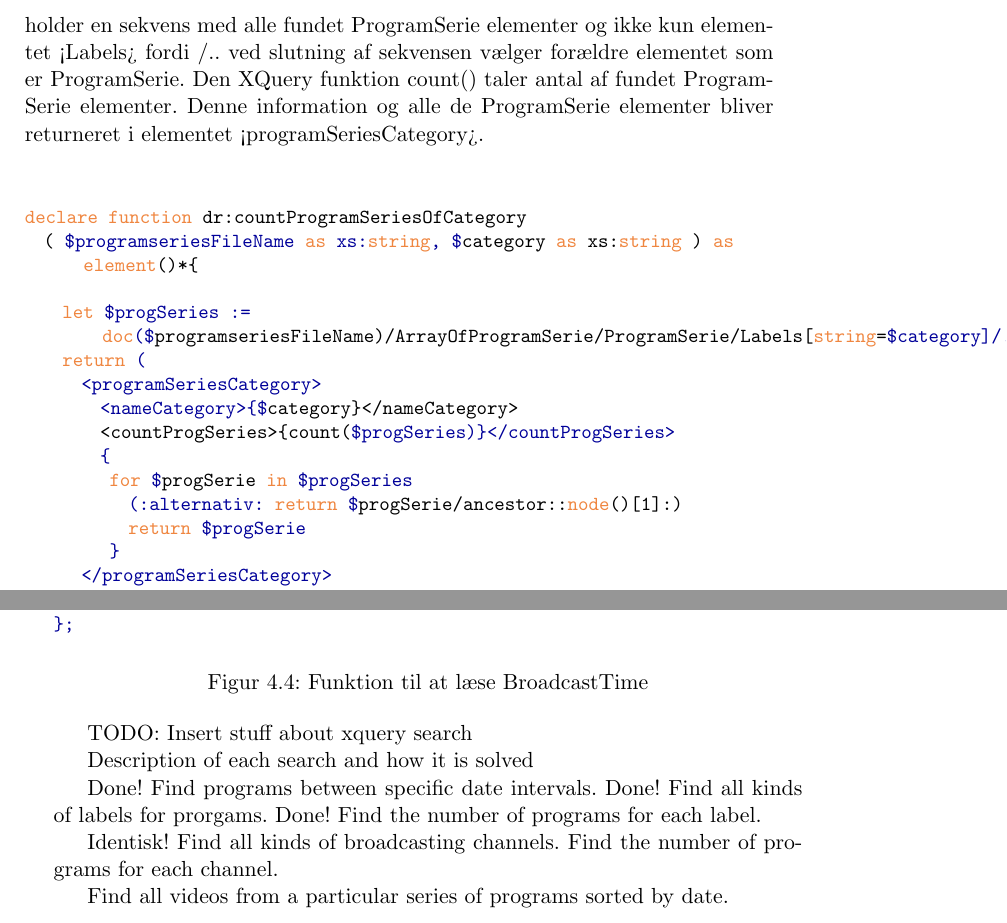
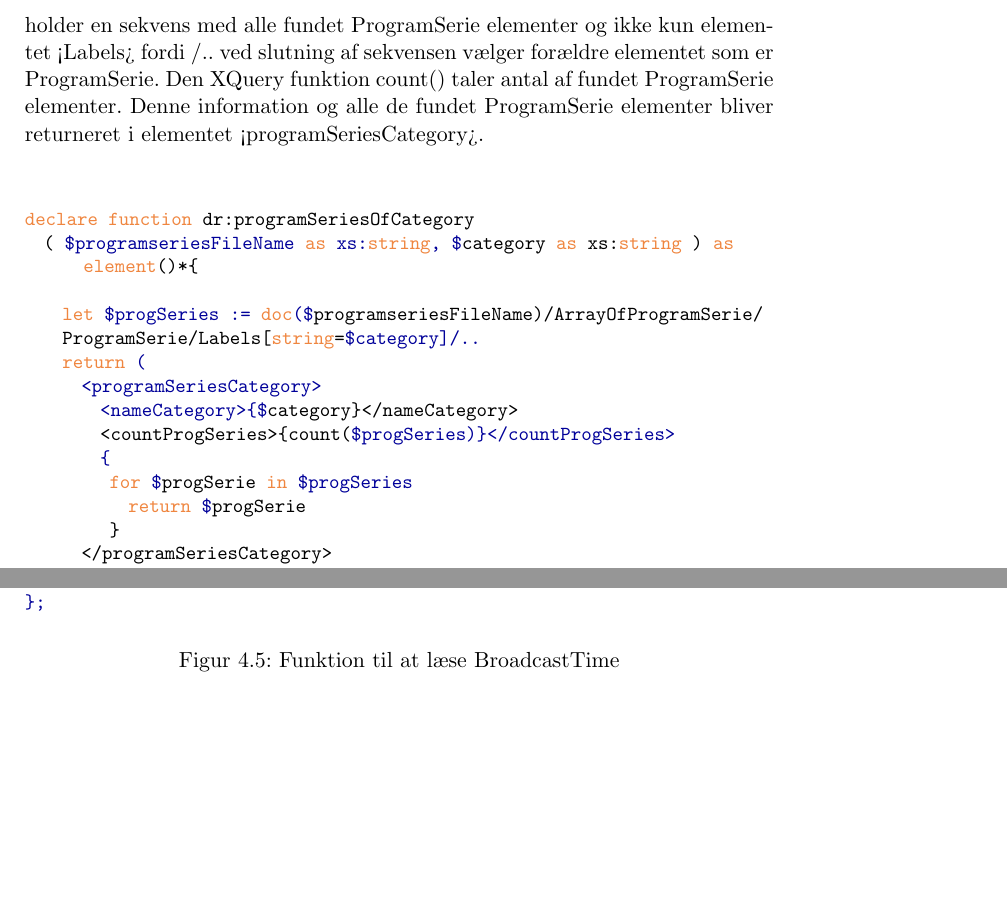
Before and after one commit to stunplugged/dr_api, a LaTeX document (rapport/Rapport.tex, which reads rapport/text/xquery-search.tex): two parts of pages 11 and 12 of 21 before the commit and two parts of pages 11 and 13 of 22 after it, joined at a grey line, cut so that both start at the same text, the shorter picture padded with empty space. Compiled offline with pdfLaTeX; the source files are stored in an older character set and shown here as Unicode.

```diff
--- a/rapport/text/xquery-search.tex
+++ b/rapport/text/xquery-search.tex
@@ -29,23 +30,23 @@
 
 
 \section{Find antal programserier pr. kategori}
-Når en bruger vægler et kategoriet skal videoapplikationen viser antallet af programserier i kategoriet og forskellige informationer om de. I funktionen \ref{xquerySearch:countProgramSeriesOfCategory} finder den XPath udryk alle ProgramSerie elementer hvor element <string> i element <Labels> har den sammen værdi som det valgte kategori. Variablen \$progSeries holder en sekvens med alle fundet ProgramSerie elementer og ikke kun elementet <Labels> fordi /.. ved slutning af sekvensen vælger forældre elementet som er ProgramSerie. Den XQuery funktion count() taler antal af fundet ProgramSerie elementer. Denne information og alle de ProgramSerie elementer bliver returneret i elementet <programSeriesCategory>.
+Når en bruger vægler et kategoriet skal videoapplikationen viser antallet af programserier i kategoriet og forskellige informationer om de. I funktionen \ref{xquerySearch:programSeriesOfCategory} finder den XPath udryk alle ProgramSerie elementer hvor element <string> i element <Labels> har den sammen værdi som det valgte kategori. Variablen \$progSeries holder en sekvens med alle fundet ProgramSerie elementer og ikke kun elementet <Labels> fordi /.. ved slutning af sekvensen vælger forældre elementet som er ProgramSerie. Den XQuery funktion count() taler antal af fundet ProgramSerie elementer. Denne information og alle de fundet ProgramSerie elementer bliver returneret i elementet <programSeriesCategory>.
 
 \begin{figure}[ht]
 %\centering
 \begin{lstlisting}[style=FAKE_XQUERY, language=XQUERY]
 
-declare function dr:countProgramSeriesOfCategory
+declare function dr:programSeriesOfCategory
   ( $programseriesFileName as xs:string, $category as xs:string ) as element()*{
 
-    let $progSeries := doc($programseriesFileName)/ArrayOfProgramSerie/ProgramSerie/Labels[string=$category]/..
+    let $progSeries := doc($programseriesFileName)/ArrayOfProgramSerie/
+    ProgramSerie/Labels[string=$category]/..
     return (
       <programSeriesCategory>
         <nameCategory>{$category}</nameCategory>
         <countProgSeries>{count($progSeries)}</countProgSeries>
         {
          for $progSerie in $progSeries
-           (:alternativ: return $progSerie/ancestor::node()[1]:)
            return $progSerie
          }
       </programSeriesCategory>
@@ -112,15 +136,15 @@
 
 
 
-TODO: Insert stuff about xquery search
+%TODO: Insert stuff about xquery search
 
-Description of each search and how it is solved
+% Description of each search and how it is solved
 
-Done! Find programs between specific date intervals.
-Done! Find all kinds of labels for prorgams.
-Done! Find the number of programs for each label.
+% Done! Find programs between specific date intervals.
+% Done! Find all kinds of labels for prorgams.
+% Done! Find the number of programs for each label.
 
-Identisk! Find all kinds of broadcasting channels.
-Find the number of programs for each channel.
+% Identisk! Find all kinds of broadcasting channels.
+% Find the number of programs for each channel.
 
-Find all videos from a particular series of programs sorted by date.
+% Find all videos from a particular series of programs sorted by date.
```
Also changed, not shown: rapport/text/xquery-search.tex (28 more changed lines), 1 other file.
